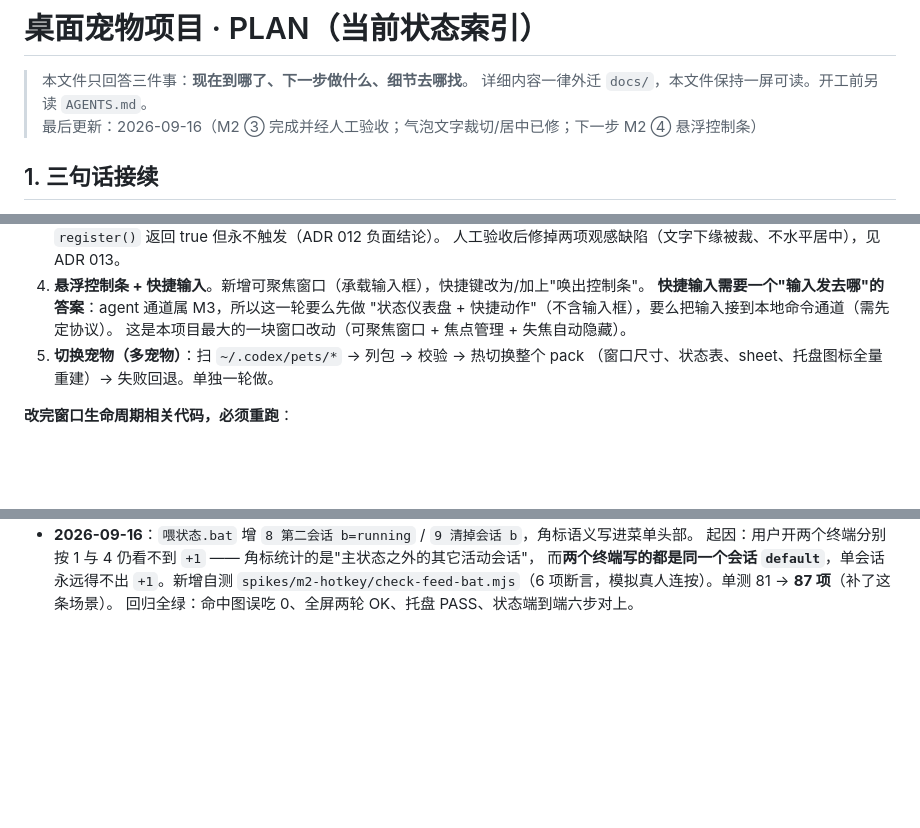
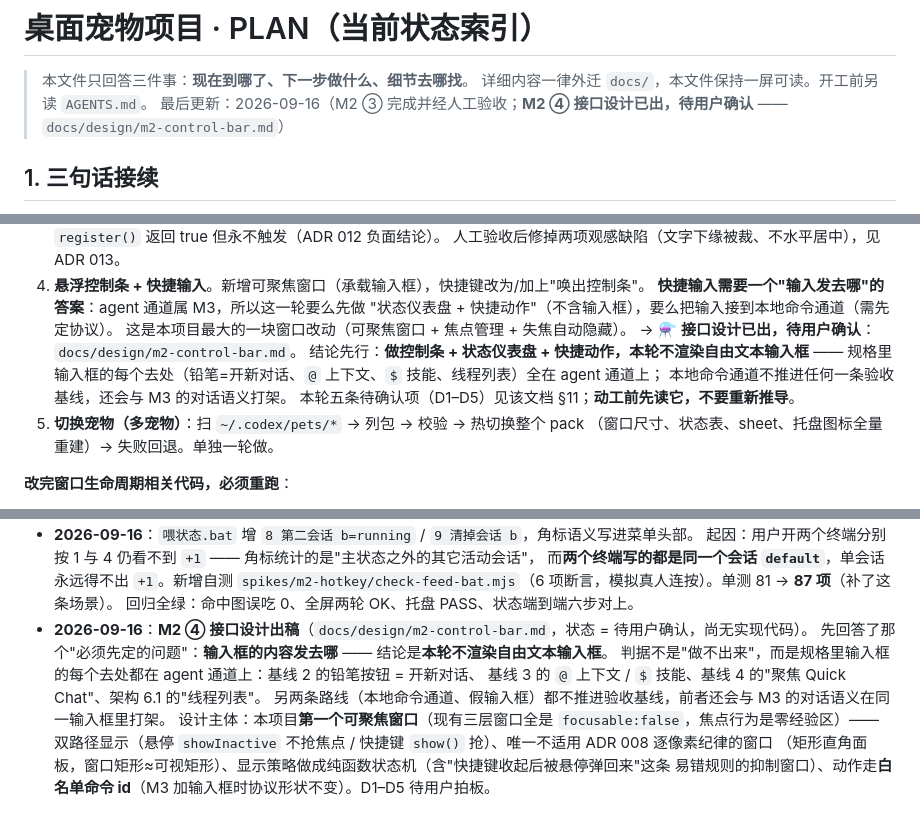
Before and after one commit to sleepwellzz/desktop-pet, a Markdown page: PLAN.md, 3 parts joined by grey strips. Drawn GitHub-style; blank space fills up the shorter version.

```diff
--- a/PLAN.md
+++ b/PLAN.md
@@ -2,7 +2,7 @@
 
 > 本文件只回答三件事：**现在到哪了、下一步做什么、细节去哪找**。
 > 详细内容一律外迁 `docs/`，本文件保持一屏可读。开工前另读 `AGENTS.md`。
-> 最后更新：2026-09-16（M2 ③ 完成并经人工验收；气泡文字裁切/居中已修；下一步 M2 ④ 悬浮控制条）
+> 最后更新：2026-09-16（M2 ③ 完成并经人工验收；**M2 ④ 接口设计已出，待用户确认** —— `docs/design/m2-control-bar.md`）
 
 ## 1. 三句话接续
 
@@ -131,6 +131,11 @@
    **快捷输入需要一个"输入发去哪"的答案**：agent 通道属 M3，所以这一轮要么先做
    "状态仪表盘 + 快捷动作"（不含输入框），要么把输入接到本地命令通道（需先定协议）。
    这是本项目最大的一块窗口改动（可聚焦窗口 + 焦点管理 + 失焦自动隐藏）。
+   → ⚗️ **接口设计已出，待用户确认**：`docs/design/m2-control-bar.md`。
+   结论先行：**做控制条 + 状态仪表盘 + 快捷动作，本轮不渲染自由文本输入框** ——
+   规格里输入框的每个去处（铅笔=开新对话、`@` 上下文、`$` 技能、线程列表）全在 agent 通道上；
+   本地命令通道不推进任何一条验收基线，还会与 M3 的对话语义打架。
+   本轮五条待确认项（D1–D5）见该文档 §11；**动工前先读它，不要重新推导**。
 5. **切换宠物（多宠物）**：扫 `~/.codex/pets/*` → 列包 → 校验 → 热切换整个 pack
    （窗口尺寸、状态表、sheet、托盘图标全量重建）→ 失败回退。单独一轮做。
 
@@ -312,3 +317,12 @@ desktop-pet/
   而**两个终端写的都是同一个会话 `default`**，单会话永远得不出 `+1`。新增自测
   `spikes/m2-hotkey/check-feed-bat.mjs`（6 项断言，模拟真人连按）。单测 81 → **87 项**（补了这条场景）。
   回归全绿：命中图误吃 0、全屏两轮 OK、托盘 PASS、状态端到端六步对上。
+- **2026-09-16**：**M2 ④ 接口设计出稿**（`docs/design/m2-control-bar.md`，状态 = 待用户确认，尚无实现代码）。
+  先回答了那个"必须先定的问题"：**输入框的内容发去哪** —— 结论是**本轮不渲染自由文本输入框**。
+  判据不是"做不出来"，而是规格里输入框的每个去处都在 agent 通道上：基线 2 的铅笔按钮 = 开新对话、
+  基线 3 的 `@` 上下文 / `$` 技能、基线 4 的"聚焦 Quick Chat"、架构 6.1 的"线程列表"。
+  另两条路线（本地命令通道、假输入框）都不推进验收基线，前者还会与 M3 的对话语义在同一输入框里打架。
+  设计主体：本项目**第一个可聚焦窗口**（现有三层窗口全是 `focusable:false`，焦点行为是零经验区）——
+  双路径显示（悬停 `showInactive` 不抢焦点 / 快捷键 `show()` 抢）、唯一不适用 ADR 008 逐像素纪律的窗口
+  （矩形直角面板，窗口矩形≈可视矩形）、显示策略做成纯函数状态机（含"快捷键收起后被悬停弹回来"这条
+  易错规则的抑制窗口）、动作走**白名单命令 id**（M3 加输入框时协议形状不变）。D1–D5 待用户拍板。
```
Also changed, not shown: other parts of PLAN.md (+1 -1 lines), docs/design/m2-control-bar.md (added, +433 -0 lines).
